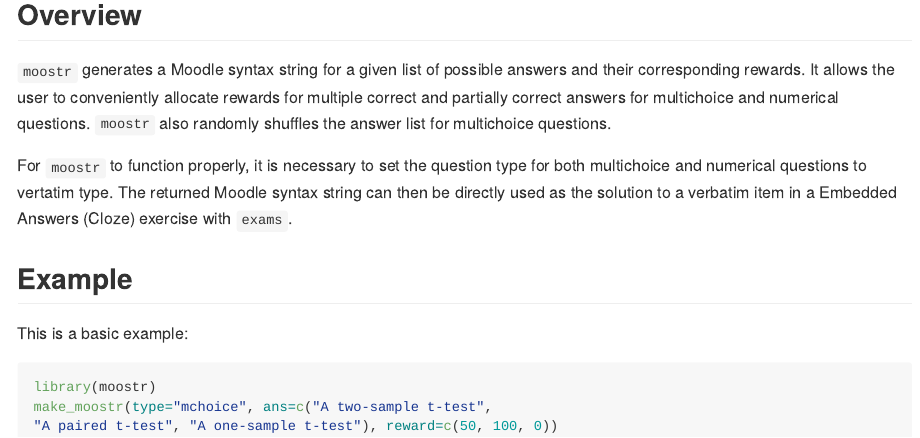
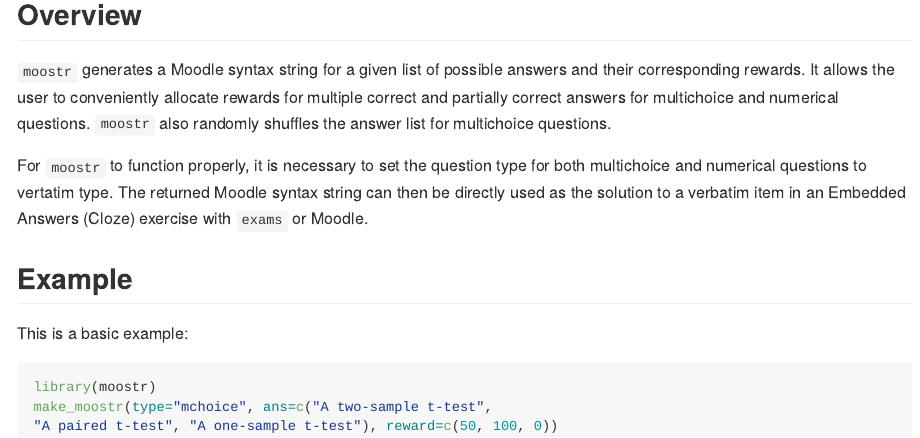
Before and after one commit to iris-yi-jiang/moostr, an R Markdown document (README.Rmd): the page in a window 1100 px wide, from 320 px down. The pictures show the output file README.md that the author committed with the source, drawn offline in the style of GitHub; badge pictures from the web are left out.

Commit message:
overview update

```diff
--- a/README.Rmd
+++ b/README.Rmd
@@ -31,7 +31,7 @@
 
 `moostr` generates a Moodle syntax string for a given list of possible answers and their corresponding rewards. It allows the user to conveniently allocate rewards for multiple correct and partially correct answers for multichoice and numerical questions. `moostr` also randomly shuffles the answer list for multichoice questions.
 
-For `moostr` to function properly, it is necessary to set the question type for both multichoice and numerical questions to vertatim type. The returned Moodle syntax string can then be directly used as the solution to a verbatim item in a Embedded Answers (Cloze) exercise with `exams`.
+For `moostr` to function properly, it is necessary to set the question type for both multichoice and numerical questions to vertatim type. The returned Moodle syntax string can then be directly used as the solution to a verbatim item in an Embedded Answers (Cloze) exercise with `exams` or Moodle.
 
 ## Example
 
```
Also changed, not shown: README.md.
